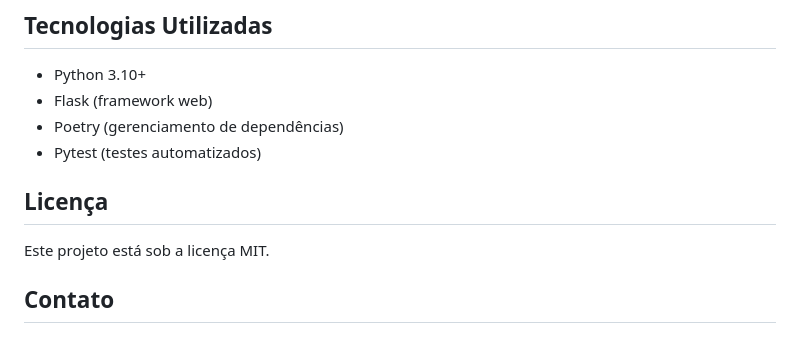
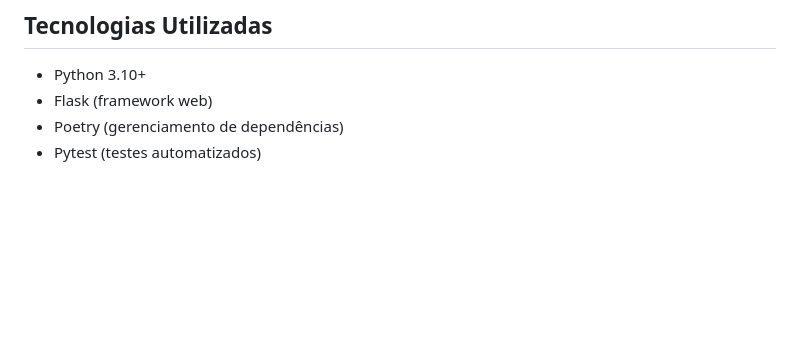
Before and after one commit to mathsNS/Ecotech, a Markdown page: README.md, the part around the change. Rendered like a GitHub page; blank space fills up the shorter version.

Commit message:
remoção de informações desnecessárias do README

```diff
--- a/README.md
+++ b/README.md
@@ -135,9 +135,3 @@ pytest --cov=ecotech
 - Flask (framework web)
 - Poetry (gerenciamento de dependências)
 - Pytest (testes automatizados)
-
-## Licença
-
-Este projeto está sob a licença MIT.
-
-## Contato
```
